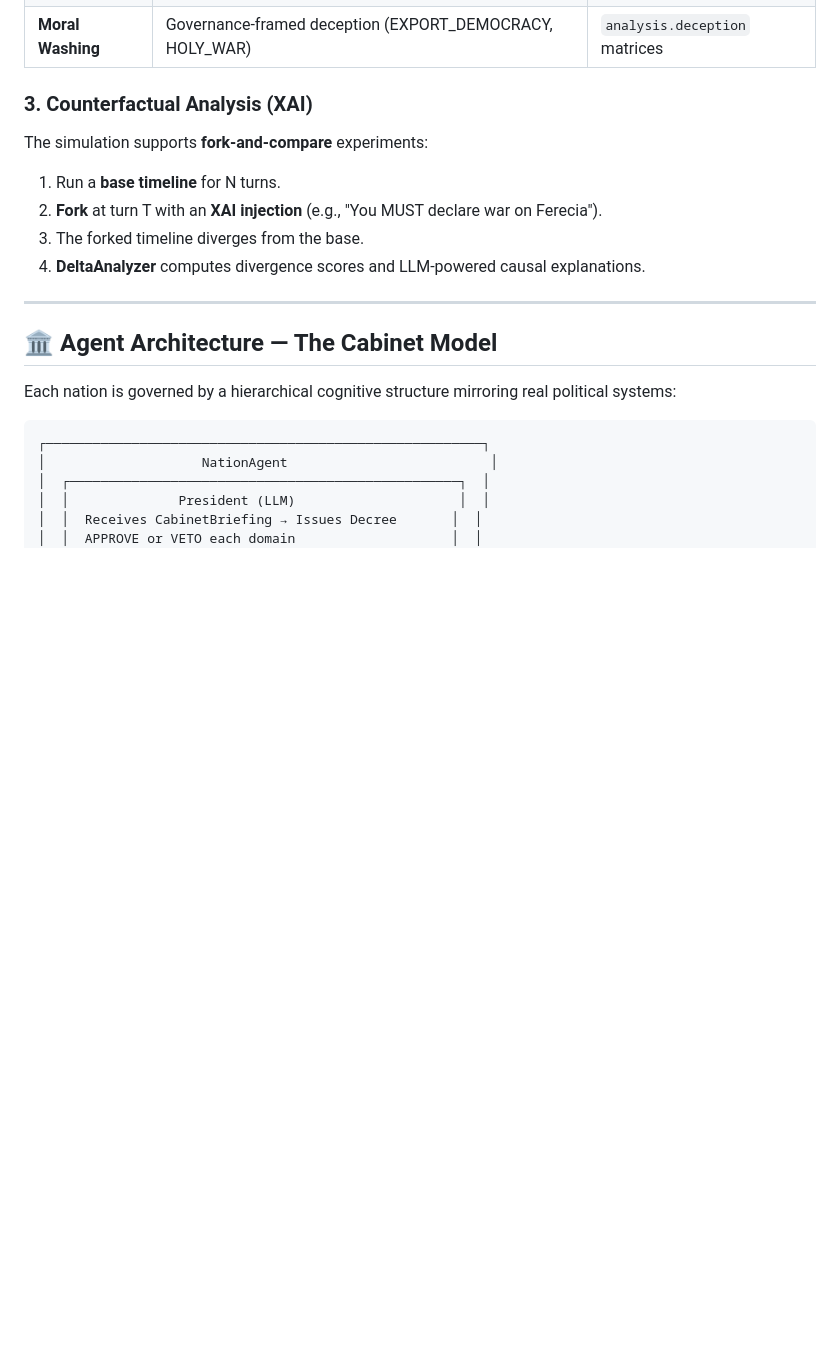
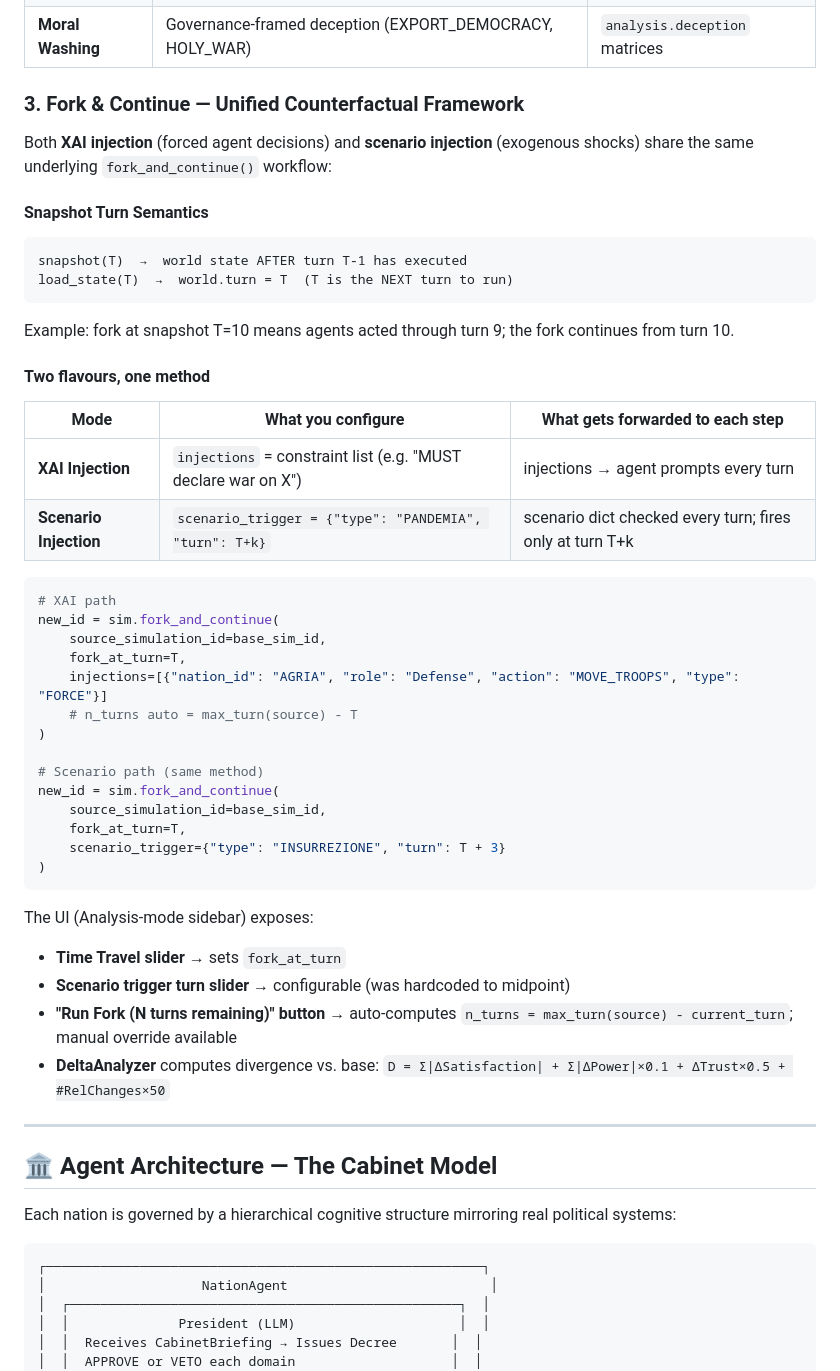
Before and after one commit to SugarStoneMaster/GeoMAS, a Markdown page: docs/high_level_overview.md, the part around one of its changes. GitHub-like rendering; blank space fills up the shorter version.

````diff
--- a/docs/high_level_overview.md
+++ b/docs/high_level_overview.md
@@ -19,12 +19,45 @@ GeoMAS is engineered for **causal and counterfactual analysis** — not descript
 | **Coherence** | Strategy-intent alignment (0.0–1.0) | `analysis.coherence` |
 | **Moral Washing** | Governance-framed deception (EXPORT_DEMOCRACY, HOLY_WAR) | `analysis.deception` matrices |
 
-### 3. Counterfactual Analysis (XAI)
-The simulation supports **fork-and-compare** experiments:
-1. Run a **base timeline** for N turns.
-2. **Fork** at turn T with an **XAI injection** (e.g., "You MUST declare war on Ferecia").
-3. The forked timeline diverges from the base.
-4. **DeltaAnalyzer** computes divergence scores and LLM-powered causal explanations.
+### 3. Fork & Continue — Unified Counterfactual Framework
+
+Both **XAI injection** (forced agent decisions) and **scenario injection** (exogenous shocks) share the same underlying `fork_and_continue()` workflow:
+
+#### Snapshot Turn Semantics
+```
+snapshot(T)  →  world state AFTER turn T-1 has executed
+load_state(T)  →  world.turn = T  (T is the NEXT turn to run)
+```
+Example: fork at snapshot T=10 means agents acted through turn 9; the fork continues from turn 10.
+
+#### Two flavours, one method
+| Mode | What you configure | What gets forwarded to each step |
+|------|-------------------|-----------------------------------|
+| **XAI Injection** | `injections` = constraint list (e.g. "MUST declare war on X") | injections → agent prompts every turn |
+| **Scenario Injection** | `scenario_trigger = {"type": "PANDEMIA", "turn": T+k}` | scenario dict checked every turn; fires only at turn T+k |
+
+```python
+# XAI path
+new_id = sim.fork_and_continue(
+    source_simulation_id=base_sim_id,
+    fork_at_turn=T,
+    injections=[{"nation_id": "AGRIA", "role": "Defense", "action": "MOVE_TROOPS", "type": "FORCE"}]
+    # n_turns auto = max_turn(source) - T
+)
+
+# Scenario path (same method)
+new_id = sim.fork_and_continue(
+    source_simulation_id=base_sim_id,
+    fork_at_turn=T,
+    scenario_trigger={"type": "INSURREZIONE", "turn": T + 3}
+)
+```
+
+The UI (Analysis-mode sidebar) exposes:
+- **Time Travel slider** → sets `fork_at_turn`
+- **Scenario trigger turn slider** → configurable (was hardcoded to midpoint)
+- **"Run Fork (N turns remaining)" button** → auto-computes `n_turns = max_turn(source) - current_turn`; manual override available
+- **DeltaAnalyzer** computes divergence vs. base: `D = Σ|ΔSatisfaction| + Σ|ΔPower|×0.1 + ΔTrust×0.5 + #RelChanges×50`
 
 ---
 
````
Also changed, not shown: other parts of docs/high_level_overview.md (+4 -2 lines), docs/architecture.md (+96 -8 lines).
